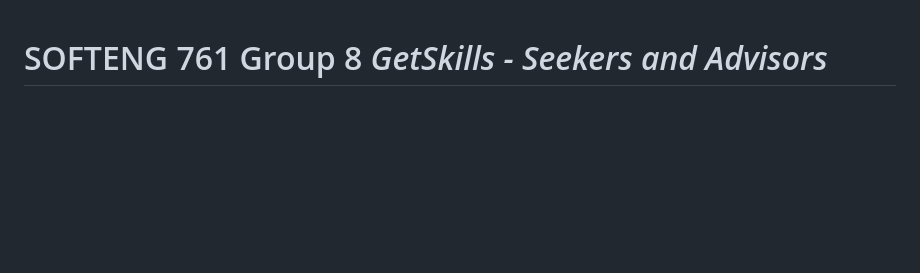
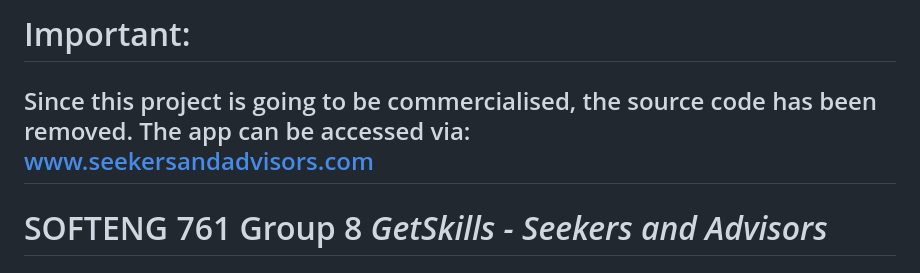
Before and after one commit to jyao244/getskills-seekers-and-advisors, a Markdown page: README.md, the part around the change. Drawn GitHub-style; blank space fills up the shorter version.

```diff
--- a/README.md
+++ b/README.md
@@ -1,3 +1,7 @@
+# Important:
+Since this project is going to be commercialised, the source code has been removed. The app can be accessed via:\
+www.seekersandadvisors.com
+---
 # SOFTENG 761 Group 8  _GetSkills - Seekers and Advisors_
 
 ## Introduction
```
